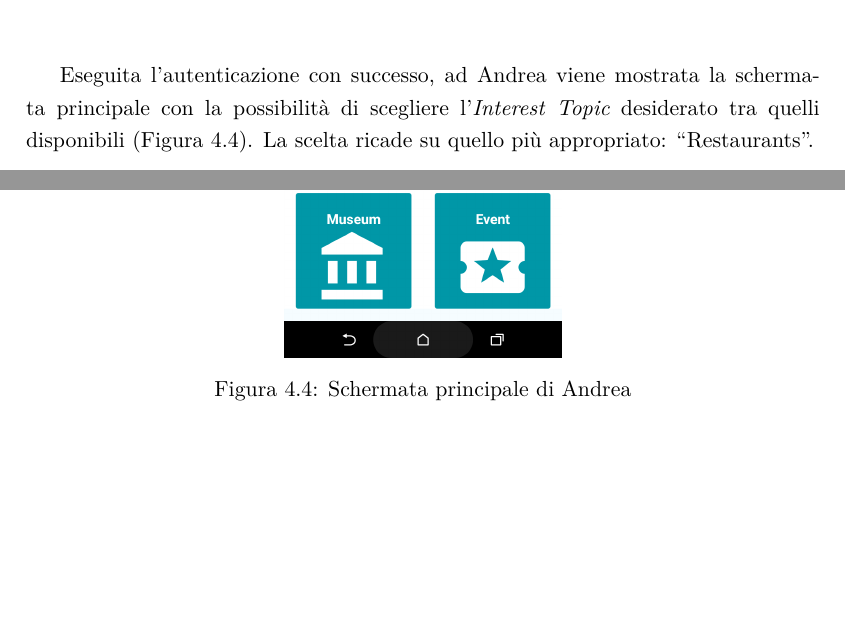
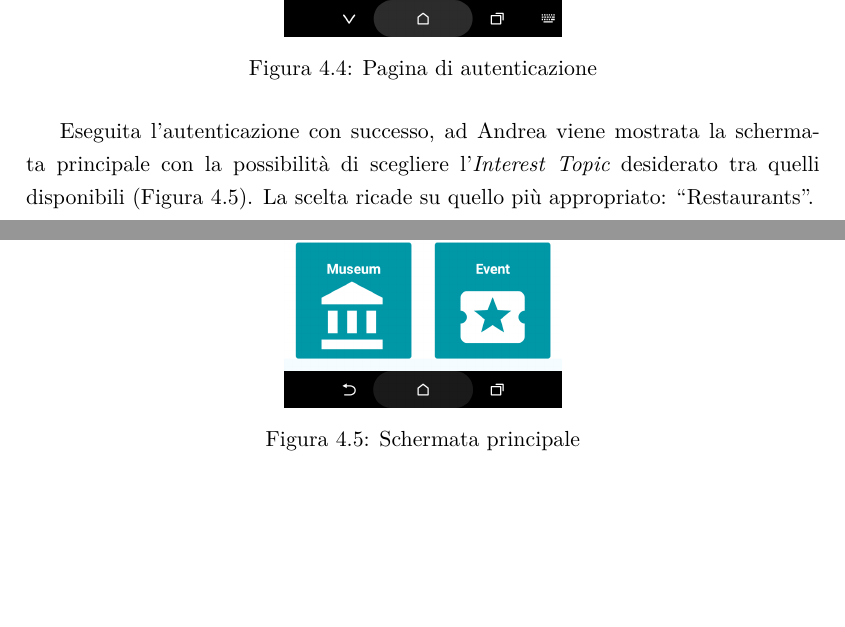
Before and after one commit to stefanogianelli/tesi-camus, a LaTeX thesis (tesi.tex, which reads 4-progettazione-alto-livello/progettazione.tex): two parts of page 98 of 172 before the commit and two parts of page 98 of 170 after it, joined at a grey line, cut at the place of the change, the shorter picture padded with empty space. Compiled offline with XeLaTeX.

Commit message:
rimodifica immagini

```diff
--- a/4-progettazione-alto-livello/progettazione.tex
+++ b/4-progettazione-alto-livello/progettazione.tex
@@ -103,12 +103,18 @@ Viene introdotto un esempio di caso d'uso reale, che vuole il flusso di esecuzio
 Introduciamo l'utente Andrea, che sarà il nome di fantasia che utilizzeremo in questo esempio. Supponiamo che si deve recare per un weekend a Milano con la sua fidanzata Barbara. Prima di partire ha comunicato a Giovanni, l’esperto CAMUS, del suo progetto di viaggio. Giovanni configura l’applicazione CAMUS personalizzata per Andrea con le informazioni del contesto che gli saranno utili a Milano. Terminato questo lavoro, Giovanni ritiene inoltre che siano utili delle modifiche all'interfaccia grafica dell'applicazione di Andrea.
 Qualche giorno più tardi Andrea e Barbara si trovano a Milano in zona Centro e stanno cercando un posto dove poter andare a cena, dato che ormai sono quasi le 20:00. Andrea apre la propria applicazione CAMUS sul suo \textit{smartphone} e inserisce le proprie credenziali di accesso, dato che è la prima volta che la utilizza (Figura \ref{fig:usecase-login}).
 
+\begin{figure}[H]
+	\centering
+	\includegraphics[width=0.35\textwidth]{4-progettazione-alto-livello/Immagini/login_caso_d'uso.png}
+	\caption{Pagina di autenticazione}\label{fig:usecase-login}
+\end{figure}
+
 Eseguita l'autenticazione con successo, ad Andrea viene mostrata la schermata principale con la possibilità di scegliere l'\emph{Interest Topic} desiderato tra quelli disponibili (Figura \ref{fig:usecase-home}). La scelta ricade su quello più appropriato: \virgolette{Restaurants}.
 
 \begin{figure}[H]
 	\centering
 	\includegraphics[width=0.35\textwidth]{4-progettazione-alto-livello/Immagini/home_caso_d'uso.png}
-	\caption{Schermata principale di Andrea}\label{fig:usecase-home}
+	\caption{Schermata principale}\label{fig:usecase-home}
 \end{figure}
 
 A questo punto è necessario completare il contesto per poter effettuare la richiesta dei ristoranti. Il sistema propone la schermata di selezione del contesto, permettendo nel loro caso di scegliere solamente i mezzi di trasporto, dato che gli altri parametri del profilo di Andrea erano già stati inseriti da Giovanni. Essendo arrivati a Milano utilizzando il treno, viene inserita la possibilità di raggiungere il ristorante con i mezzi pubblici, in particolare con i bus (Figura \ref{fig:usecase-contesto}).
```
Also changed, not shown: 4-progettazione-alto-livello/progettazione.tex (6 more changed lines).
